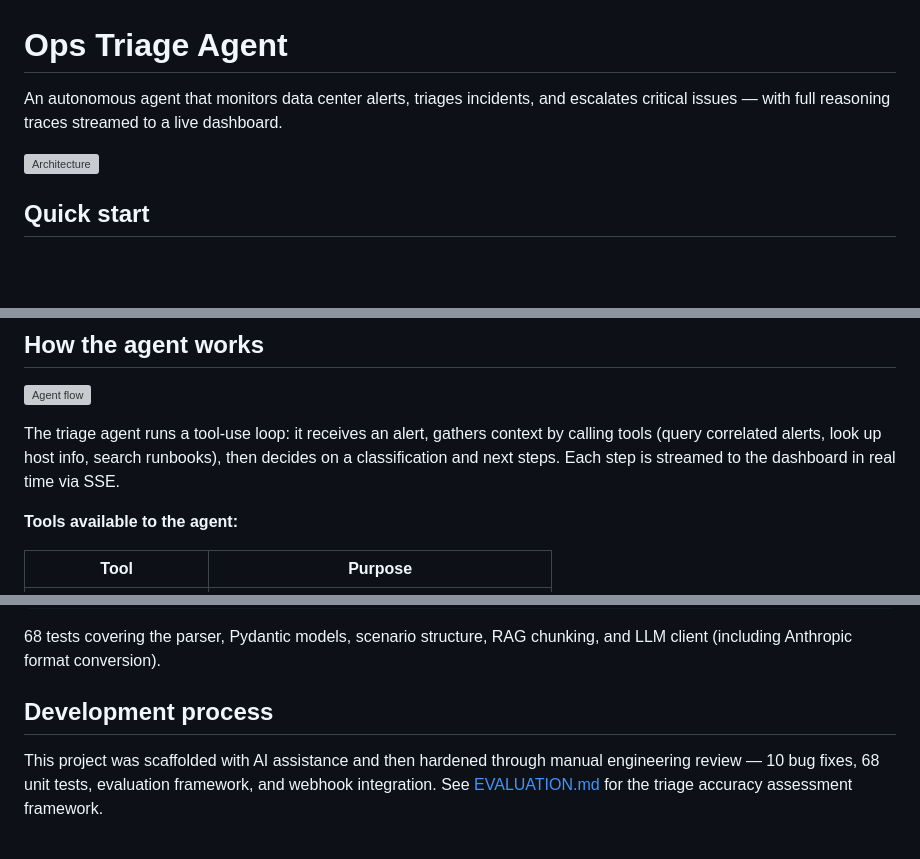
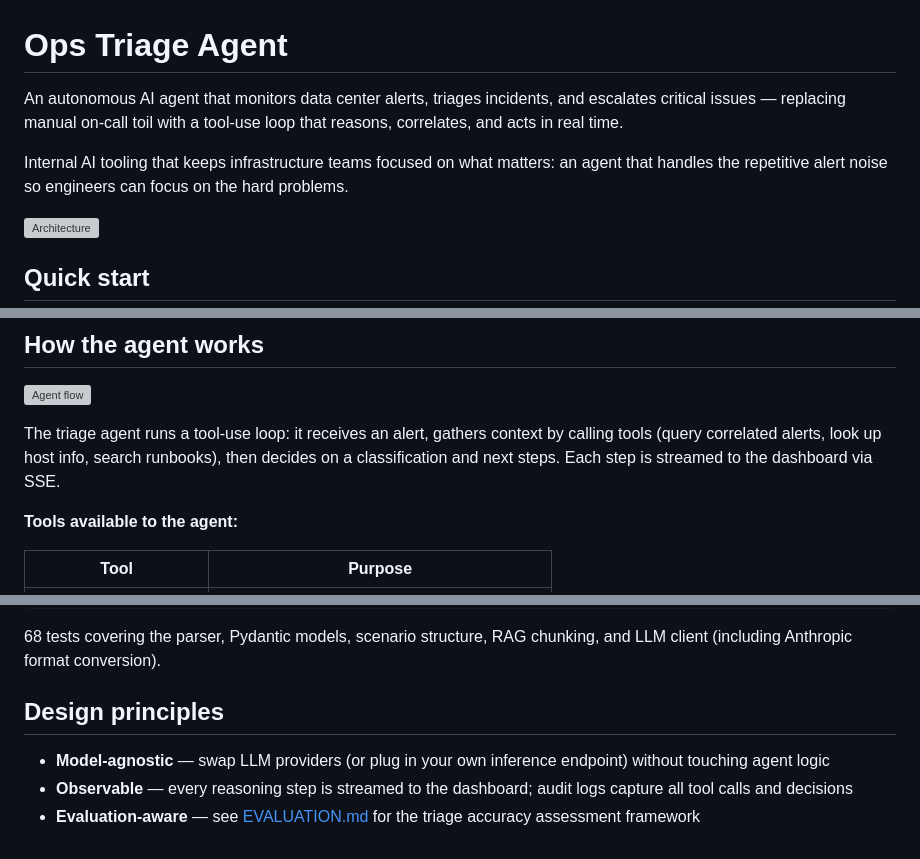
Before and after one commit to Jgprog117/ops-triage-agent, a Markdown page: README.md, 3 parts joined by grey strips. Drawn GitHub-style; blank space fills up the shorter version; grey boxes are pictures that could not be loaded.

Commit message:
docs: reframe README pitch, replace development process with design principles

```diff
--- a/README.md
+++ b/README.md
@@ -1,6 +1,8 @@
 # Ops Triage Agent
 
-An autonomous agent that monitors data center alerts, triages incidents, and escalates critical issues — with full reasoning traces streamed to a live dashboard.
+An autonomous AI agent that monitors data center alerts, triages incidents, and escalates critical issues — replacing manual on-call toil with a tool-use loop that reasons, correlates, and acts in real time.
+
+Internal AI tooling that keeps infrastructure teams focused on what matters: an agent that handles the repetitive alert noise so engineers can focus on the hard problems.
 
 ![Architecture](docs/architecture.svg)
 
@@ -49,7 +51,7 @@ LLM_API_KEY=
 
 ![Agent flow](docs/agent-flow.svg)
 
-The triage agent runs a tool-use loop: it receives an alert, gathers context by calling tools (query correlated alerts, look up host info, search runbooks), then decides on a classification and next steps. Each step is streamed to the dashboard in real time via SSE.
+The triage agent runs a tool-use loop: it receives an alert, gathers context by calling tools (query correlated alerts, look up host info, search runbooks), then decides on a classification and next steps. Each step is streamed to the dashboard via SSE.
 
 **Tools available to the agent:**
 
@@ -94,6 +96,8 @@ python -m pytest tests/ -v
 
 68 tests covering the parser, Pydantic models, scenario structure, RAG chunking, and LLM client (including Anthropic format conversion).
 
-## Development process
+## Design principles
 
-This project was scaffolded with AI assistance and then hardened through manual engineering review — 10 bug fixes, 68 unit tests, evaluation framework, and webhook integration. See [EVALUATION.md](EVALUATION.md) for the triage accuracy assessment framework.
+- **Model-agnostic** — swap LLM providers (or plug in your own inference endpoint) without touching agent logic
+- **Observable** — every reasoning step is streamed to the dashboard; audit logs capture all tool calls and decisions
+- **Evaluation-aware** — see [EVALUATION.md](EVALUATION.md) for the triage accuracy assessment framework
```
